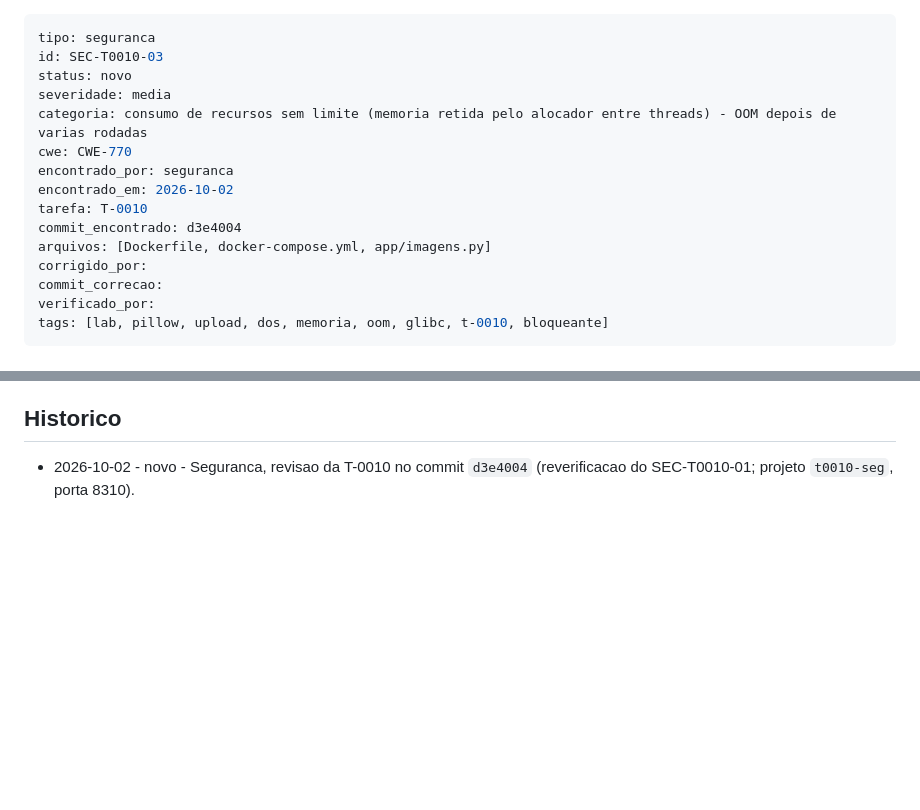
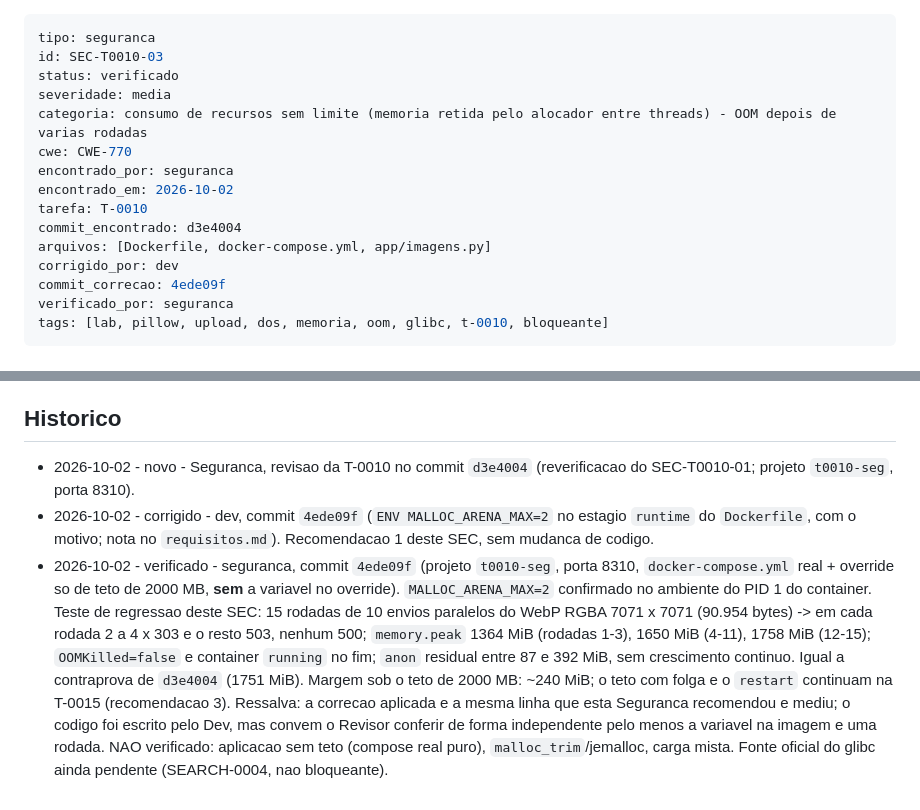
Before and after one commit to IgorCdeLima/lab, a Markdown page: qualidade/seguranca/SEC-T0010-03.md, 2 parts joined by grey strips. Rendered like a GitHub page; blank space fills up the shorter version.

Commit message:
docs(qualidade): SEC-T0010-03 verificado da T-0010
Agente: seguranca
Tarefa: T-0010
Modelo: claude-opus-5-5

Co-Authored-By: Claude Opus 5.5 <noreply@anthropic.com>

```diff
--- a/qualidade/seguranca/SEC-T0010-03.md
+++ b/qualidade/seguranca/SEC-T0010-03.md
@@ -1,7 +1,7 @@
 ---
 tipo: seguranca
 id: SEC-T0010-03
-status: novo
+status: verificado
 severidade: media
 categoria: consumo de recursos sem limite (memoria retida pelo alocador entre threads) - OOM depois de varias rodadas
 cwe: CWE-770
@@ -10,9 +10,9 @@ encontrado_em: 2026-10-02
 tarefa: T-0010
 commit_encontrado: d3e4004
 arquivos: [Dockerfile, docker-compose.yml, app/imagens.py]
-corrigido_por:
-commit_correcao:
-verificado_por:
+corrigido_por: dev
+commit_correcao: 4ede09f
+verificado_por: seguranca
 tags: [lab, pillow, upload, dos, memoria, oom, glibc, t-0010, bloqueante]
 ---
 # SEC-T0010-03 - Memoria retida pelas arenas do malloc acumula entre rodadas e o OOM volta a derrubar a aplicacao
@@ -81,3 +81,5 @@ Fontes: [[CWE-770 recursos sem limite se evitam com limite de corpo, timeout e r
 ## Historico
 
 - 2026-10-02 - novo - Seguranca, revisao da T-0010 no commit `d3e4004` (reverificacao do SEC-T0010-01; projeto `t0010-seg`, porta 8310).
+- 2026-10-02 - corrigido - dev, commit `4ede09f` (`ENV MALLOC_ARENA_MAX=2` no estagio `runtime` do `Dockerfile`, com o motivo; nota no `requisitos.md`). Recomendacao 1 deste SEC, sem mudanca de codigo.
+- 2026-10-02 - verificado - seguranca, commit `4ede09f` (projeto `t0010-seg`, porta 8310, `docker-compose.yml` real + override so de teto de 2000 MB, **sem** a variavel no override). `MALLOC_ARENA_MAX=2` confirmado no ambiente do PID 1 do container. Teste de regressao deste SEC: 15 rodadas de 10 envios paralelos do WebP RGBA 7071 x 7071 (90.954 bytes) -> em cada rodada 2 a 4 x 303 e o resto 503, nenhum 500; `memory.peak` 1364 MiB (rodadas 1-3), 1650 MiB (4-11), 1758 MiB (12-15); `OOMKilled=false` e container `running` no fim; `anon` residual entre 87 e 392 MiB, sem crescimento continuo. Igual a contraprova de `d3e4004` (1751 MiB). Margem sob o teto de 2000 MB: ~240 MiB; o teto com folga e o `restart` continuam na T-0015 (recomendacao 3). Ressalva: a correcao aplicada e a mesma linha que esta Seguranca recomendou e mediu; o codigo foi escrito pelo Dev, mas convem o Revisor conferir de forma independente pelo menos a variavel na imagem e uma rodada. NAO verificado: aplicacao sem teto (compose real puro), `malloc_trim`/jemalloc, carga mista. Fonte oficial do glibc ainda pendente (SEARCH-0004, nao bloqueante).
```
